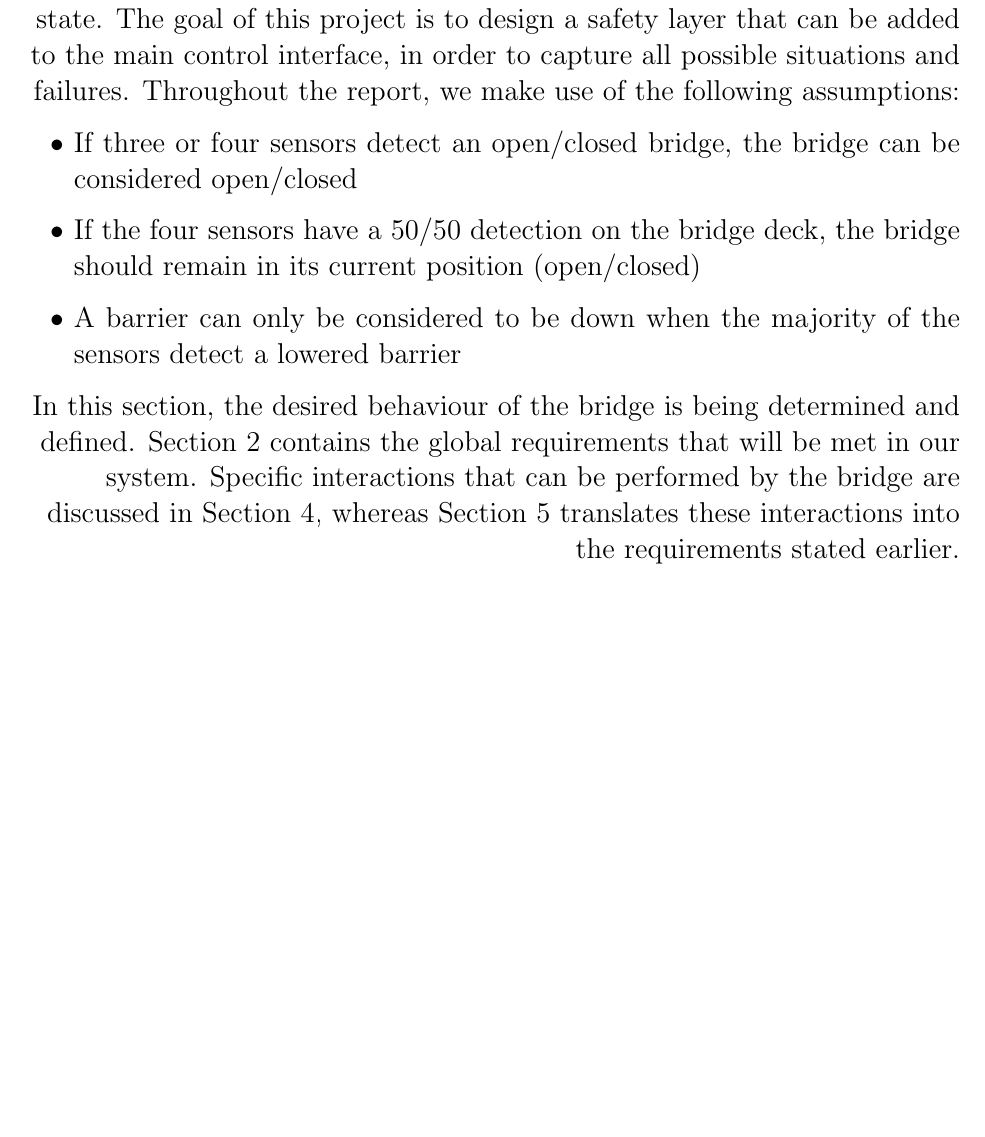
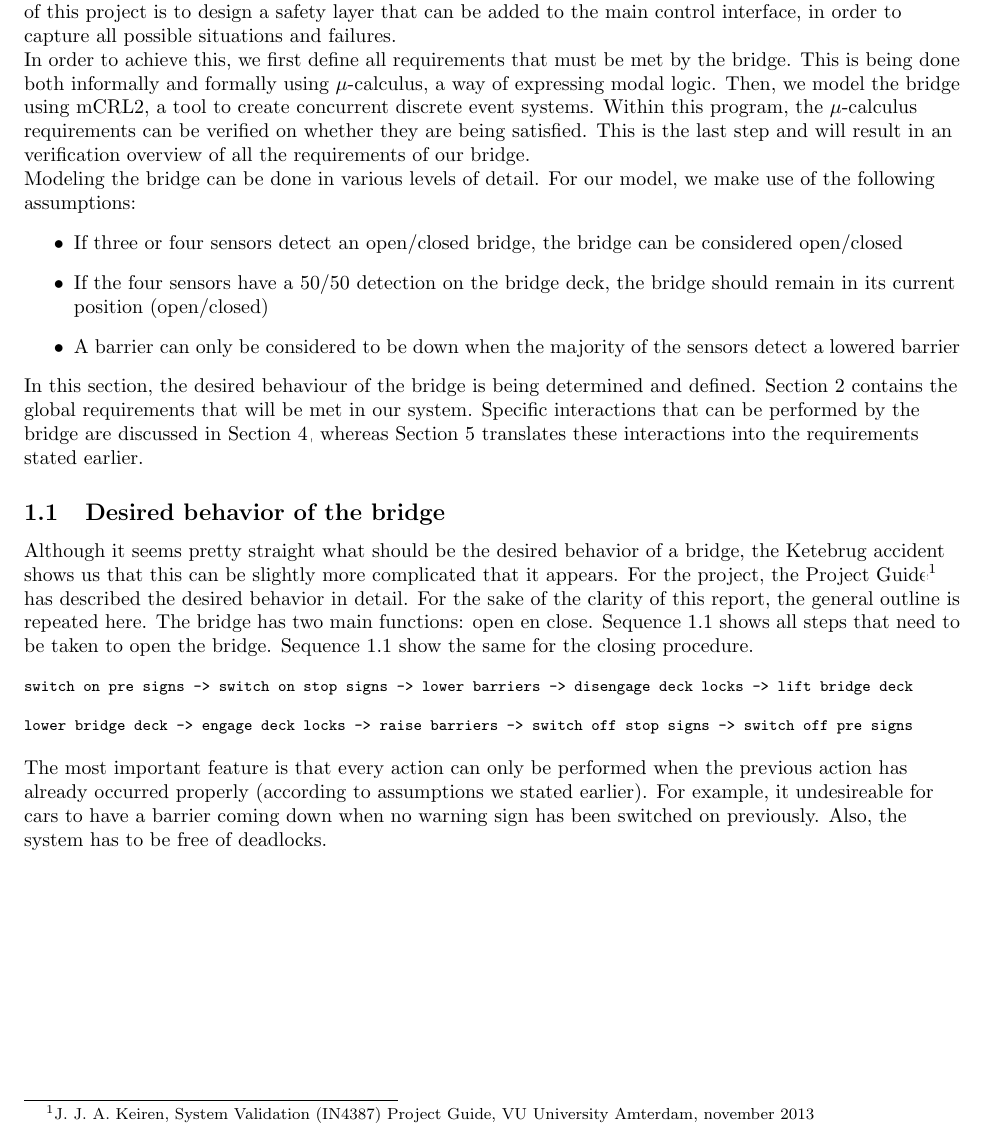
Before and after one commit to aferouge/SV, a LaTeX document (Report_SV.tex, which reads Sections/Introduction.tex): part of page 2 of 11 before the commit and part of page 3 of 10 after it, cut so that both start at the same text, the shorter picture padded with empty space. Compiled offline with pdfLaTeX.

Commit message:
Intro aangepast

```diff
--- a/Report_SV.tex
+++ b/Report_SV.tex
@@ -61,4 +74,15 @@ Instructor: & J. J. A. Keiren % Instructor/supervisor
+\newpage
+\pagestyle{plain}
+\pagenumbering{arabic}
+\setcounter{page}{1}
+\setcounter{section}{0}
+
+%\addcontentsline{toc}{section}{Summary}
 %\input{Sections/Summary}
+
+%----------------------------------------------------------------------------------------
+%	Report
+%----------------------------------------------------------------------------------------
 \input{Sections/Introduction}
 \newpage
 \input{Sections/Requirements}
--- a/Sections/Introduction.tex
+++ b/Sections/Introduction.tex
@@ -1,12 +1,10 @@
 \section{Introduction}
 
-As has been pointed out by the incident at the Ketelbrug between Emmeloord and
-Lelystad, bridges require a very precise control system.  Many examples exist
-where bridges are not opened or closed properly, where bridge components break
-down or the bridge is being stuck in a particular state. The goal of this
-project is to design a safety layer that can be added to the main control
-interface, in order to capture all possible situations and failures.
-Throughout the report, we make use of the following assumptions:
+As has been pointed out by the incident at the Ketelbrug between Emmeloord and Lelystad, bridges require a very precise control system.  Many examples exist where bridges are not opened or closed properly, where bridge components break down or the bridge is being stuck in a particular state. The goal of this project is to design a safety layer that can be added to the main control interface, in order to capture all possible situations and failures.
+
+In order to achieve this, we first define all requirements that must be met by the bridge. This is being done both informally and formally using $\mu$-calculus, a way of expressing modal logic. Then, we model the bridge using mCRL2, a tool to create concurrent discrete event systems. Within this program, the $\mu$-calculus requirements can be verified on whether they are being satisfied. This is the last step and will result in an verification overview of all the requirements of our bridge.
+
+Modeling the bridge can be done in various levels of detail. For our model, we make use of the following assumptions:
 %
 \begin{itemize}
 	\item If three or four sensors detect an open/closed bridge, the bridge can be considered open/closed
@@ -15,3 +13,24 @@ Throughout the report, we make use of the following assumptions:
 \end{itemize}
 %
 In this section, the desired behaviour of the bridge is being determined and defined. Section \ref{sec:glob} contains the global requirements that will be met in our system. Specific interactions that can be performed by the bridge are discussed in Section \ref{sec:act}, whereas Section \ref{sec:trans} translates these interactions into the requirements stated earlier.
+
+\subsection{Desired behavior of the bridge}
+
+Although it seems pretty straight what should be the desired behavior of a bridge, the Ketebrug accident shows us that this can be slightly more complicated that it appears. For the project, the Project Guide\footnote{J. J. A. Keiren, System Validation (IN4387) Project Guide, VU University Amterdam, november 2013} has described the desired behavior in detail. For the sake of the clarity of this report, the general outline is repeated here. The bridge has two main functions: open en close. Sequence \ref{open} shows all steps that need to be taken to open the bridge. Sequence \ref{close} show the same for the closing procedure.\\
+%
+\begingroup
+\footnotesize
+\vspace{+10pt}
+\texttt{switch on pre signs -> switch on stop signs -> lower barriers -> disengage deck locks -> lift bridge deck}\\
+\label{open}
+\endgroup
+%
+\begingroup
+\footnotesize
+\vspace{+10pt}
+\texttt{lower bridge deck -> engage deck locks -> raise barriers -> switch off stop signs -> switch off pre signs}\\
+\vspace{+10pt}
+\label{close}
+\endgroup
+%
+The most important feature is that every action can only be performed when the previous action has already occurred properly (according to assumptions we stated earlier). For example, it undesireable for cars to have a barrier coming down when no warning sign has been switched on previously. Also, the system has to be free of deadlocks.
```
Also changed, not shown: Report_SV.tex (31 more changed lines).
